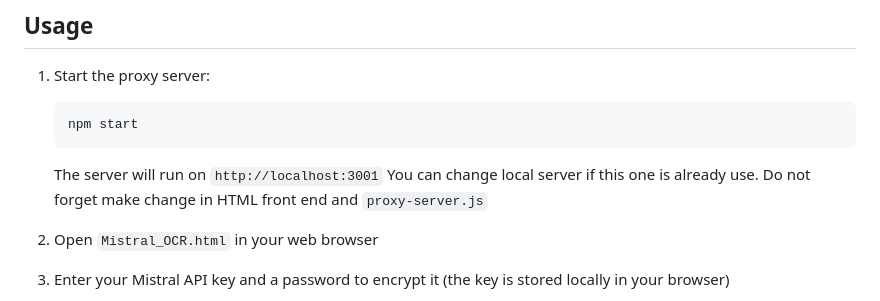
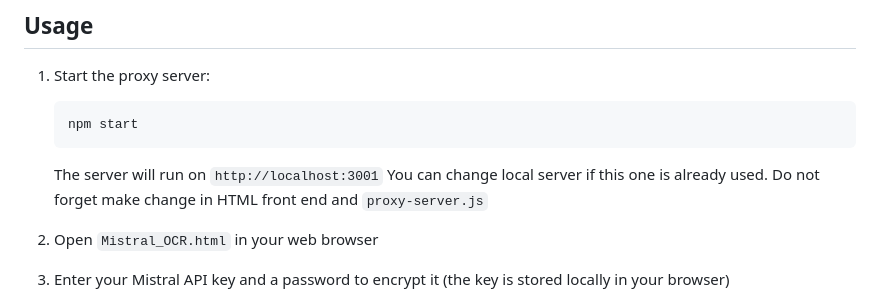
Before and after one commit to PetrAPConsulting/Mistral-OCR, a Markdown page: README.md, the part around the change. Drawn GitHub-style.

Commit message:
Fix grammatical error in README.md

````diff
--- a/README.md
+++ b/README.md
@@ -34,7 +34,7 @@ A simple, self-hosted web application for optical character recognition (OCR) po
    ```bash
    npm start
    ```
-   The server will run on `http://localhost:3001` You can change local server if this one is already use. Do not forget make change in HTML front end and `proxy-server.js`
+   The server will run on `http://localhost:3001` You can change local server if this one is already used. Do not forget make change in HTML front end and `proxy-server.js`
 
 2. Open `Mistral_OCR.html` in your web browser
 
````
